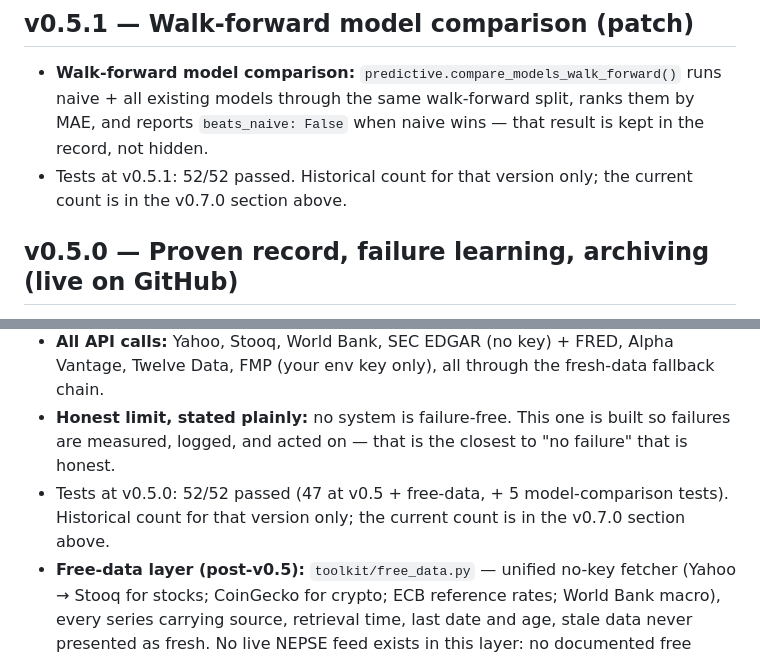
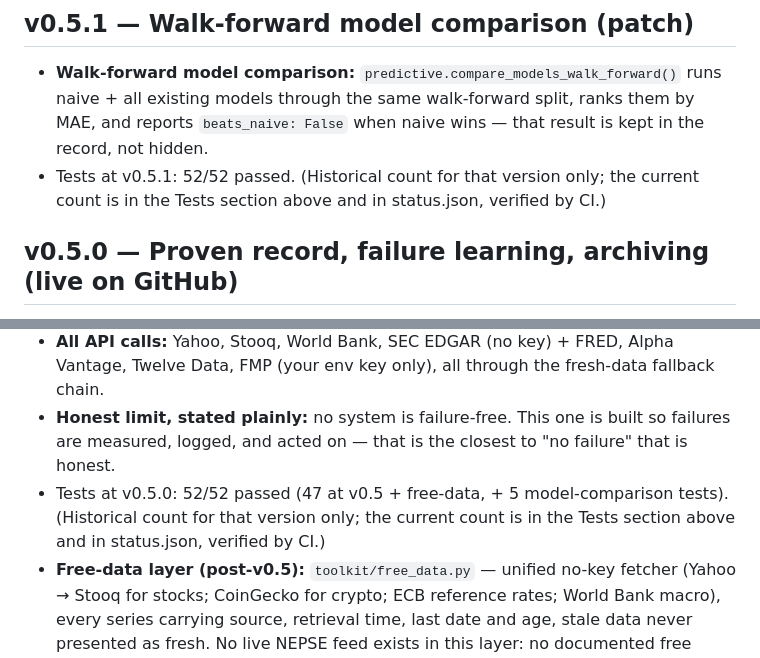
Before and after one commit to ShirjanKhadka1/investment-analyst-toolkit, a Markdown page: README.md, 2 parts joined by grey strips. Drawn GitHub-style.

```diff
--- a/README.md
+++ b/README.md
@@ -256,7 +260,7 @@ hold recommendation; NEPSE stays CSV-only.
 
 ## v0.5.1 — Walk-forward model comparison (patch)
 - **Walk-forward model comparison:** `predictive.compare_models_walk_forward()` runs naive + all existing models through the same walk-forward split, ranks them by MAE, and reports `beats_naive: False` when naive wins — that result is kept in the record, not hidden.
-- Tests at v0.5.1: 52/52 passed. Historical count for that version only; the current count is in the v0.7.0 section above.
+- Tests at v0.5.1: 52/52 passed. (Historical count for that version only; the current count is in the Tests section above and in status.json, verified by CI.)
 
 ## v0.5.0 — Proven record, failure learning, archiving (live on GitHub)
 - **Proven record, not claims:** every prediction is written to `predictions.jsonl` BEFORE its outcome is known, scored on the next run (direction + abs error), and reported as direction accuracy + mean abs error over n scored predictions. Pending predictions never count as wins.
@@ -265,6 +269,6 @@ hold recommendation; NEPSE stays CSV-only.
 - **Agentic accuracy loop:** new Accuracy Auditor agent + prediction-accuracy-loop runbook in finance-research-agents: audit the ledger, log failures, demote failing models, check archive completeness and data freshness before any report goes out.
 - **All API calls:** Yahoo, Stooq, World Bank, SEC EDGAR (no key) + FRED, Alpha Vantage, Twelve Data, FMP (your env key only), all through the fresh-data fallback chain.
 - **Honest limit, stated plainly:** no system is failure-free. This one is built so failures are measured, logged, and acted on — that is the closest to "no failure" that is honest.
-- Tests at v0.5.0: 52/52 passed (47 at v0.5 + free-data, + 5 model-comparison tests). Historical count for that version only; the current count is in the v0.7.0 section above.
+- Tests at v0.5.0: 52/52 passed (47 at v0.5 + free-data, + 5 model-comparison tests). (Historical count for that version only; the current count is in the Tests section above and in status.json, verified by CI.)
 - **Free-data layer (post-v0.5):** `toolkit/free_data.py` — unified no-key fetcher (Yahoo → Stooq for stocks; CoinGecko for crypto; ECB reference rates; World Bank macro), every series carrying source, retrieval time, last date and age, stale data never presented as fresh. No live NEPSE feed exists in this layer: no documented free public NEPSE OHLCV API was verified (see the NEPSE scanner's teardown).
 - **Walk-forward model comparison (post-v0.5):** `predictive.compare_models_walk_forward()` runs naive + all existing models through the same walk-forward split, ranks them by MAE, and reports `beats_naive: False` when naive wins — that result is kept in the record, not hidden.
```
Also changed, not shown: other parts of README.md (+6 -2 lines).
